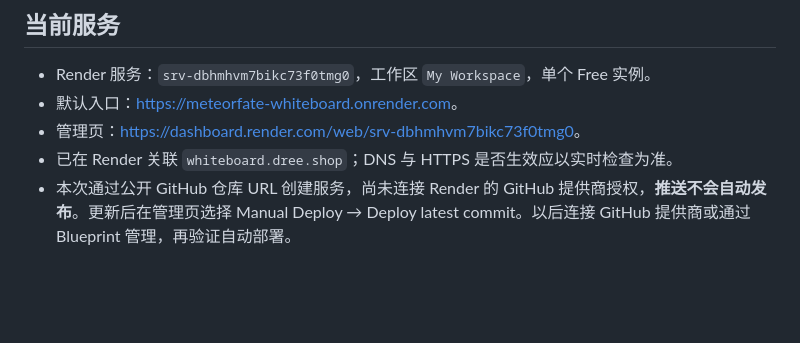
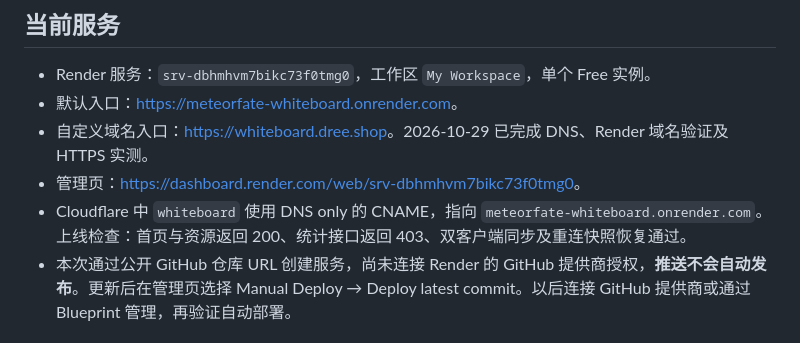
Before and after one commit to METEORfate/WhiteBoard, a Markdown page: docs/免费托管.md, the part around the change. Drawn GitHub-style; blank space fills up the shorter version.

Commit message:
docs: record verified whiteboard domain deployment

```diff
--- a/docs/免费托管.md
+++ b/docs/免费托管.md
@@ -24,8 +24,9 @@
 
 - Render 服务：`srv-dbhmhvm7bikc73f0tmg0`，工作区 `My Workspace`，单个 Free 实例。
 - 默认入口：<https://meteorfate-whiteboard.onrender.com>。
+- 自定义域名入口：<https://whiteboard.dree.shop>。2026-10-29 已完成 DNS、Render 域名验证及 HTTPS 实测。
 - 管理页：<https://dashboard.render.com/web/srv-dbhmhvm7bikc73f0tmg0>。
-- 已在 Render 关联 `whiteboard.dree.shop`；DNS 与 HTTPS 是否生效应以实时检查为准。
+- Cloudflare 中 `whiteboard` 使用 DNS only 的 CNAME，指向 `meteorfate-whiteboard.onrender.com`。上线检查：首页与资源返回 200、统计接口返回 403、双客户端同步及重连快照恢复通过。
 - 本次通过公开 GitHub 仓库 URL 创建服务，尚未连接 Render 的 GitHub 提供商授权，**推送不会自动发布**。更新后在管理页选择 Manual Deploy → Deploy latest commit。以后连接 GitHub 提供商或通过 Blueprint 管理，再验证自动部署。
 
 ## 首次部署
```
